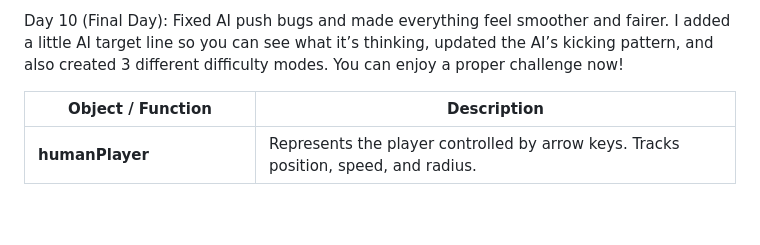
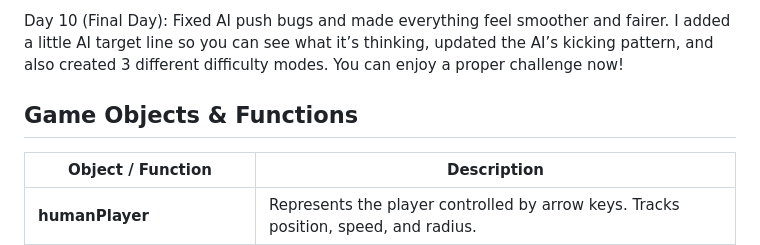
Before and after one commit to WafeeQazi/Mini-Soccer-Game, a Markdown page: README.md, the part around one of its changes. Rendered like a GitHub page; blank space fills up the shorter version.

Commit message:
Completed README

```diff
--- a/README.md
+++ b/README.md
@@ -30,6 +29,10 @@ Day 8: I fixed some bugs where players or the ball would end up in the corner, a
 Day 9: I spent a lot of time fixing bugs, then I polished the visuals by adding white borders around the green field, and added a goalpost, along with a halfway line. I adjusted AI targeting to be more precise, towards the goal post.
 
 Day 10 (Final Day): Fixed AI push bugs and made everything feel smoother and fairer. I added a little AI target line so you can see what it’s thinking, updated the AI’s kicking pattern, and also created 3 different difficulty modes. You can enjoy a proper challenge now!
+
+
+Game Objects & Functions
+---------------------------------------------------------------------------------------------------------------------------------------
 
 | Object / Function           | Description                                                                                                |
 | --------------------------- | ---------------------------------------------------------------------------------------------------------- |
```
Also changed, not shown: other parts of README.md (+1 -2 lines).
